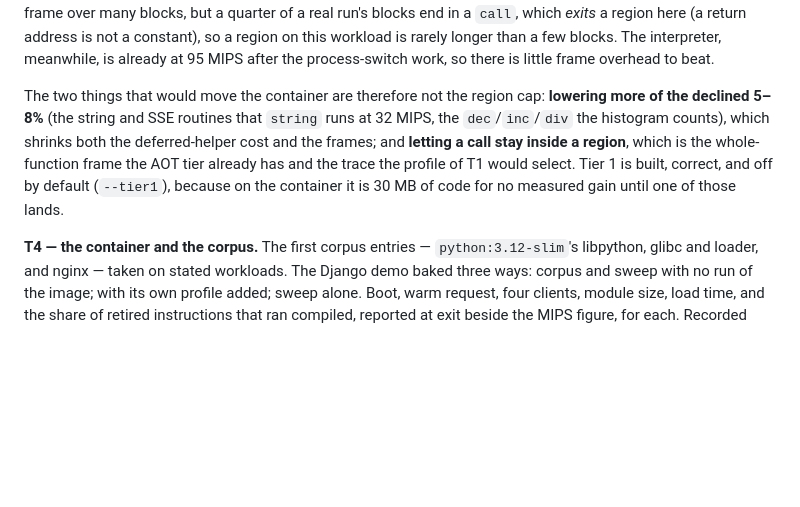
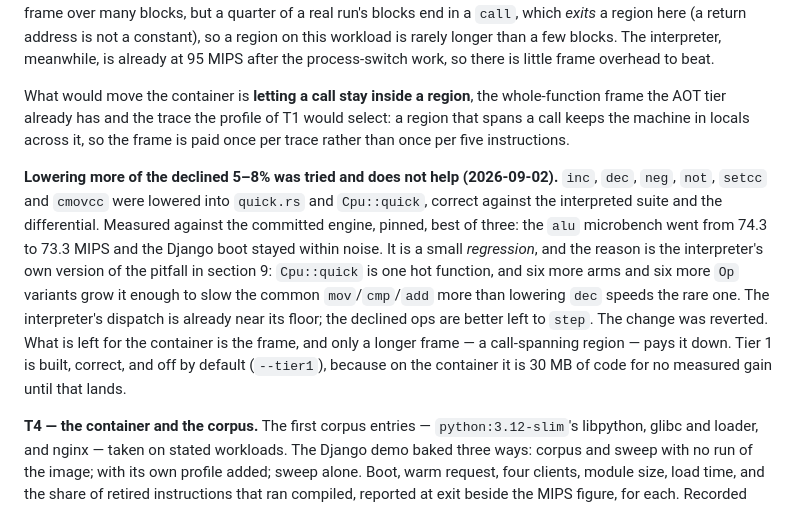
Before and after one commit to mgyenik/zaqaru, a Markdown page: docs/tier1-plan.md, the part around the change. Drawn GitHub-style; blank space fills up the shorter version.

Commit message:
Lowering more ops does not pay: the interpreter's dispatch is already at its floor
Recorded a negative result. inc, dec, neg, not, setcc and cmovcc were
lowered into the interpreter's fast path and the tier 1 compiler, correct
against the interpreted suite and the differential. Pinned, best of three,
it took alu from 74.3 to 73.3 MIPS and left Django boot within noise: a
small regression, because Cpu::quick is one hot function and six more arms
grow it enough to slow the common mov/cmp/add more than lowering dec
speeds the rare one — the section 9 pitfall turned on the interpreter
itself. Reverted. The container's cost is the per-block frame, and only a
call-spanning region pays it down; the plan's T3 now says so.

Co-Authored-By: Claude Opus 4.8 <noreply@anthropic.com>
Claude-Session: https://claude.ai/code/session_01EwTX1JSzCEPcvwgGF6rRjF

```diff
--- a/docs/tier1-plan.md
+++ b/docs/tier1-plan.md
@@ -750,14 +750,27 @@ not a constant), so a region on this workload is rarely longer than a few
 blocks. The interpreter, meanwhile, is already at 95 MIPS after the
 process-switch work, so there is little frame overhead to beat.
 
-The two things that would move the container are therefore not the region
-cap: **lowering more of the declined 5–8%** (the string and SSE routines
-that `string` runs at 32 MIPS, the `dec`/`inc`/`div` the histogram counts),
-which shrinks both the deferred-helper cost and the frames; and **letting
-a call stay inside a region**, which is the whole-function frame the AOT
-tier already has and the trace the profile of T1 would select. Tier 1 is
-built, correct, and off by default (`--tier1`), because on the container
-it is 30 MB of code for no measured gain until one of those lands.
+What would move the container is **letting a call stay inside a region**,
+the whole-function frame the AOT tier already has and the trace the
+profile of T1 would select: a region that spans a call keeps the machine
+in locals across it, so the frame is paid once per trace rather than once
+per five instructions.
+
+**Lowering more of the declined 5–8% was tried and does not help
+(2026-09-02).** `inc`, `dec`, `neg`, `not`, `setcc` and `cmovcc` were
+lowered into `quick.rs` and `Cpu::quick`, correct against the interpreted
+suite and the differential. Measured against the committed engine, pinned,
+best of three: the `alu` microbench went from 74.3 to 73.3 MIPS and the
+Django boot stayed within noise. It is a small *regression*, and the
+reason is the interpreter's own version of the pitfall in section 9:
+`Cpu::quick` is one hot function, and six more arms and six more `Op`
+variants grow it enough to slow the common `mov`/`cmp`/`add` more than
+lowering `dec` speeds the rare one. The interpreter's dispatch is already
+near its floor; the declined ops are better left to `step`. The change
+was reverted. What is left for the container is the frame, and only a
+longer frame — a call-spanning region — pays it down. Tier 1 is built,
+correct, and off by default (`--tier1`), because on the container it is
+30 MB of code for no measured gain until that lands.
 
 **T4 — the container and the corpus.** The first corpus entries —
 `python:3.12-slim`'s libpython, glibc and loader, and nginx — taken on
```
